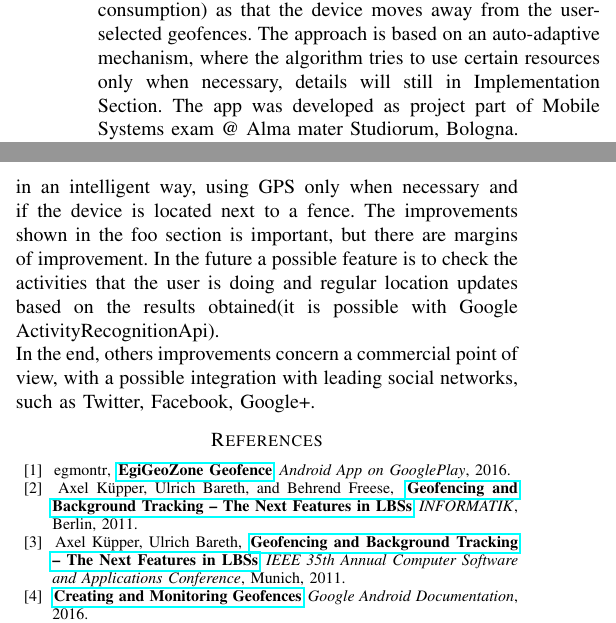
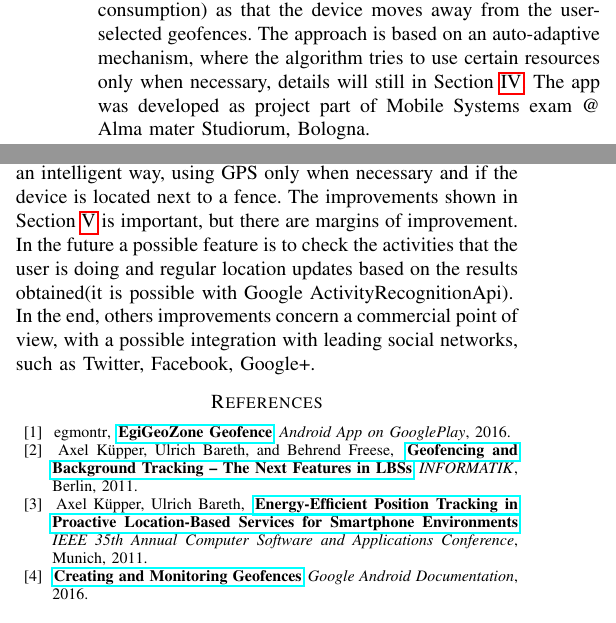
Before and after one commit to andresghedo/SMSFenceDetection, a LaTeX paper (Report/report.tex): two parts of the columns of pages 1 and 3 of 4, joined at a grey line, cut so that both start at the same text. Compiled offline with pdfLaTeX.

Commit message:
end of report

```diff
--- a/Report/templateIEEE.tex
+++ b/Report/report.tex
@@ -109,7 +109,7 @@ This method, if it is merged with the use of GPS, drains battery in few hours.
 Considering also that the user, of course, does not use the smartphone only for geofencing, but developers must also take account of all the other apps that users install, use and need.\\
 The main goal project is to implement an intelligent mechanism where current location is monitored frequently and with the GPS only if you are close to a fence,
 while controlling the position less frequently (and via network, to a lower consumption) as that the device moves away from the user-selected geofences.
-The approach is based on an auto-adaptive mechanism, where the algorithm tries to use certain resources only when necessary, details will still in Implementation Section.
+The approach is based on an auto-adaptive mechanism, where the algorithm tries to use certain resources only when necessary, details will still in Section~\ref{sec:implementation}.
 The app was developed as project part of Mobile Systems exam @ Alma mater Studiorum, Bologna.\\
 The main use case of My Location Alert app is automatically alert a phone number(via SMS) of enter/exit events from a specific geographic area.
 
@@ -269,33 +271,38 @@ The battery saving, compared to polling, remains optimal.
 This project shows that it is desirable to use the more expensive services(in terms of the battery) in an intelligent way, otherwise the user could drain battery in a few hours.
 In particular the use of the GPS sensor today is still an issue for smartphones, where some app abuse of GPS sensor. \\
 The goal, in case of geofencing apps, is to use the services in an intelligent way, using GPS only when necessary and if the device is located next to a fence.
-The improvements shown in the foo section is important, but there are margins of improvement.
+The improvements shown in Section~\ref{sec:performance} is important, but there are margins of improvement.
 In the future a possible feature is to check the activities that the user is doing and regular location updates based on the results obtained(it is possible with Google ActivityRecognitionApi).\\
 In the end, others improvements concern a commercial point of view, with a possible integration with leading social networks, such as Twitter, Facebook, Google+.
 
 \bibliographystyle{plain}
 \begin{thebibliography}{15}
 
-\bibitem{NomeRiferimento}
+\bibitem{bib:egigeozone}
+\label{bib:egigeozone}
 \newblock{egmontr},
 \newblock{\href{https://play.google.com/store/apps/details?id=de.egi.geofence.geozone&hl=it}{\textbf{EgiGeoZone Geofence}}}
 \newblock{\textit{Android App on GooglePlay}}, 2016.
 
-\bibitem{NomeRiferimento}
+\bibitem{bib:lbss}
+\label{bib:lbss}
 \newblock{Axel Küpper, Ulrich Bareth, and Behrend Freese},
 \newblock{\href{http://citeseerx.ist.psu.edu/viewdoc/download?doi=10.1.1.259.1629&rep=rep1&type=pdf}{\textbf{Geofencing and Background Tracking – The Next Features in LBSs}}}
 \newblock{\textit{INFORMATIK}}, Berlin, 2011.
 
-\bibitem{NomeRiferimento}
+\bibitem{bib:proactive}
+\label{bib:proactive}
 \newblock{Axel Küpper, Ulrich Bareth},
-\newblock{\href{http://ieeexplore.ieee.org/xpl/articleDetails.jsp?tp=&arnumber=6032390}{\textbf{Geofencing and Background Tracking – The Next Features in LBSs}}}
+\newblock{\href{http://ieeexplore.ieee.org/xpl/articleDetails.jsp?tp=&arnumber=6032390}{\textbf{Energy-Efficient Position Tracking in Proactive Location-Based Services for Smartphone Environments}}}
 \newblock{\textit{IEEE 35th Annual Computer Software and Applications Conference}}, Munich, 2011.
 
-\bibitem{NomeRiferimento}
+\bibitem{bib:googlefence}
+\label{bib:googlefence}
 \newblock{\href{https://developer.android.com/training/location/geofencing.html}{\textbf{Creating and Monitoring Geofences}}}
 \newblock{\textit{Google Android Documentation}}, 2016.
 
-\bibitem{NomeRiferimento}
+\bibitem{bib:googlelbs}
+\label{bib:googlelbs}
 \newblock{\href{https://developer.android.com/training/location/receive-location-updates.html}{\textbf{Receiving Location Updates}}}
 \newblock{\textit{Google Android Documentation}}, 2016.
 
```
Also changed, not shown: Report/report.pdf (added), Report/templateIEEE.pdf (deleted), Report/report.tex (26 more changed lines), 7 other files. Lines whose indentation alone changed are shown as unchanged.
